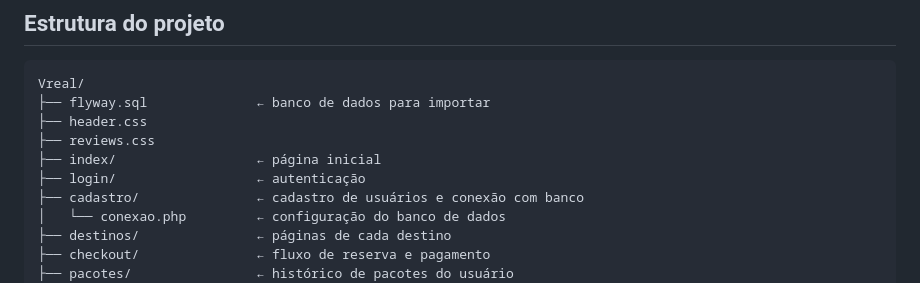
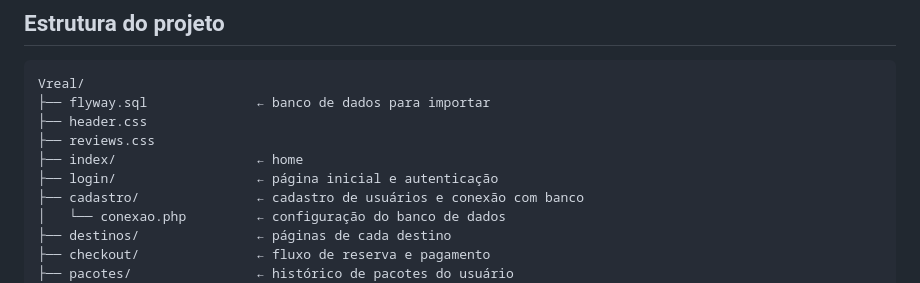
Before and after one commit to ferreiraxzz/flyway-viagens-php, a Markdown page: README.md, the part around the change. Drawn GitHub-style.

Commit message:
Update README to clarify directory purposes

```diff
--- a/README.md
+++ b/README.md
@@ -34,8 +34,8 @@ Vreal/
 ├── flyway.sql              ← banco de dados para importar
 ├── header.css
 ├── reviews.css
-├── index/                  ← página inicial
-├── login/                  ← autenticação
+├── index/                  ← home
+├── login/                  ← página inicial e autenticação
 ├── cadastro/               ← cadastro de usuários e conexão com banco
 │   └── conexao.php         ← configuração do banco de dados
 ├── destinos/               ← páginas de cada destino
```
